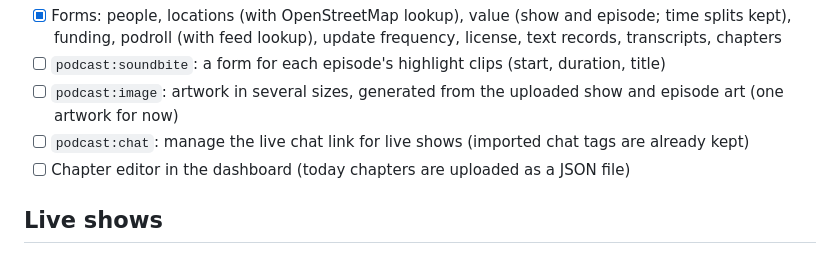
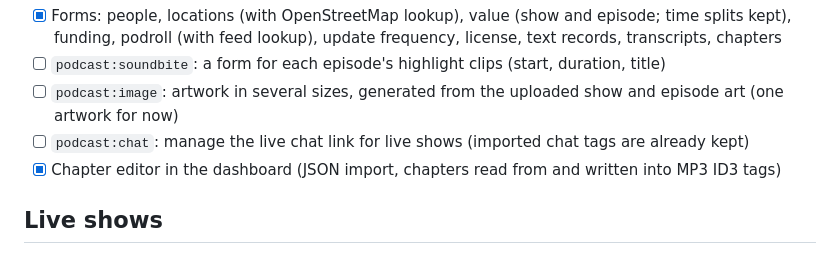
Before and after one commit to rgblack316/PodSovereign, a Markdown page: ROADMAP.md, the part around the change. Drawn GitHub-style.

Commit message:
Roadmap: mark the chapter editor done
Co-Authored-By: Claude Opus 5.5 <noreply@anthropic.com>
Claude-Session: https://claude.ai/code/session_01Q4Py7sGbuku918N9oQdxma

```diff
--- a/ROADMAP.md
+++ b/ROADMAP.md
@@ -27,7 +27,7 @@ Every tag already imports, round-trips and can be edited. Most have their own fo
 - [ ] `podcast:soundbite`: a form for each episode's highlight clips (start, duration, title)
 - [ ] `podcast:image`: artwork in several sizes, generated from the uploaded show and episode art (one artwork for now)
 - [ ] `podcast:chat`: manage the live chat link for live shows (imported chat tags are already kept)
-- [ ] Chapter editor in the dashboard (today chapters are uploaded as a JSON file)
+- [x] Chapter editor in the dashboard (JSON import, chapters read from and written into MP3 ID3 tags)
 
 ## Live shows
 
```
